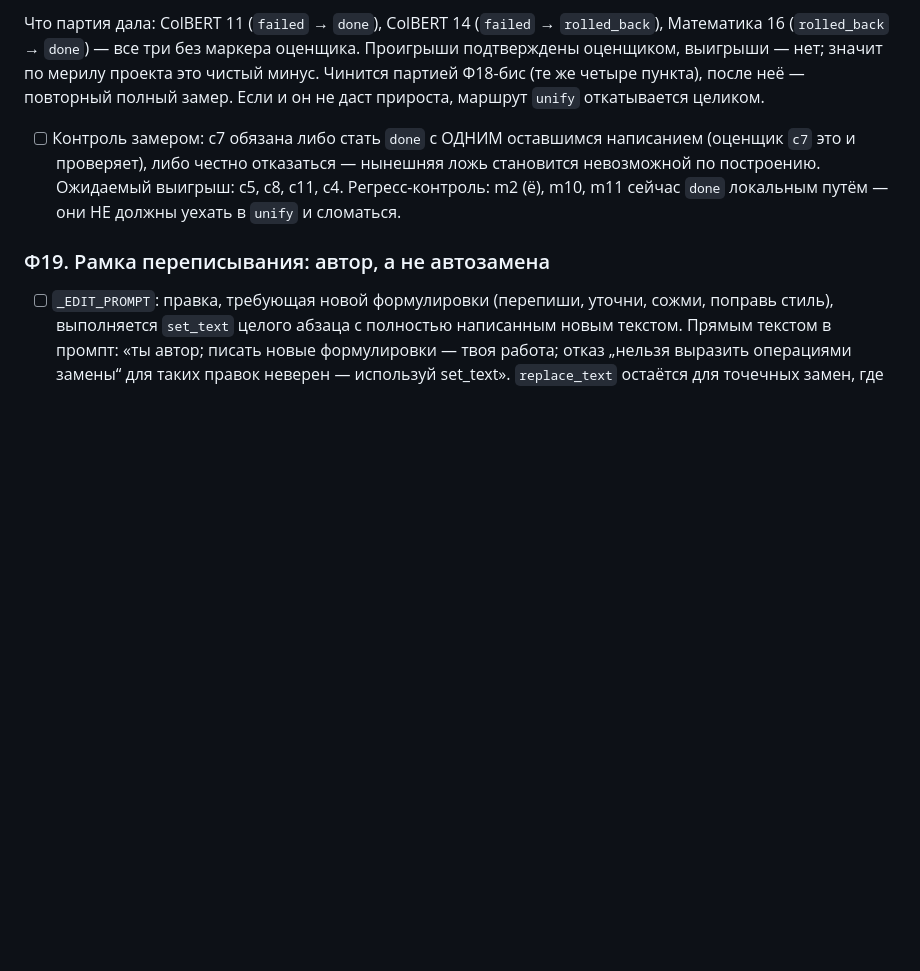
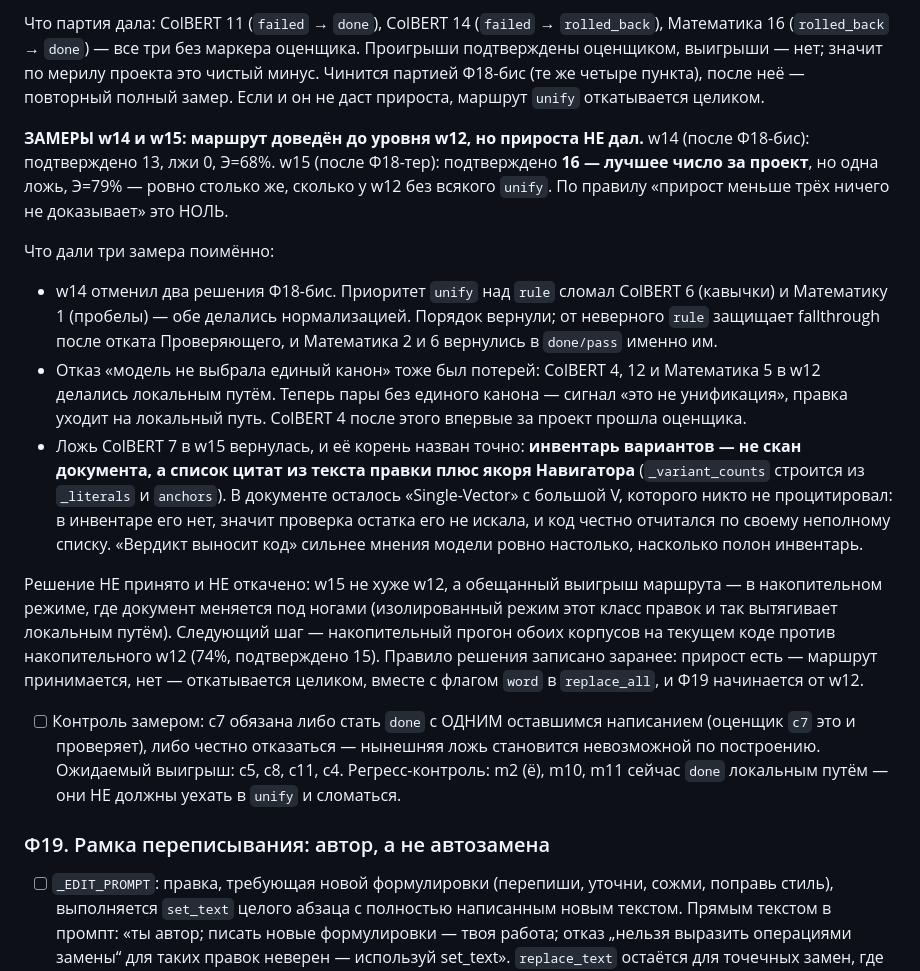
Before and after one commit to artemius125/docx-editor, a Markdown page: BUILD_PLAN.md, the part around the change. Rendered like a GitHub page; blank space fills up the shorter version.

Commit message:
Замеры w14 и w15: маршрут unify доведён до уровня w12, прироста нет
w15 — 16 подтверждённых правок, лучшее число за проект, но одна ложь, и
Э=79%: ровно столько же, сколько без маршрута. ColBERT 4 впервые прошла
оценщика — помогло не само правило, а его отступление на локальный путь.
Корень вернувшейся лжи назван: инвентарь вариантов строится из цитат в
тексте правки, а не сканом документа, поэтому непроцитированное написание
«Single-Vector» проверка остатка не искала. Решение отложено до
накопительного замера, правило записано заранее.

```diff
--- a/BUILD_PLAN.md
+++ b/BUILD_PLAN.md
@@ -1119,6 +1119,37 @@ c11), форматы дат (c8), числа (c4). По замеру w12 — с
 после неё — повторный полный замер. Если и он не даст прироста, маршрут
 `unify` откатывается целиком.
 
+**ЗАМЕРЫ w14 и w15: маршрут доведён до уровня w12, но прироста НЕ дал.**
+w14 (после Ф18-бис): подтверждено 13, лжи 0, Э=68%. w15 (после Ф18-тер):
+подтверждено **16 — лучшее число за проект**, но одна ложь, Э=79% — ровно
+столько же, сколько у w12 без всякого `unify`. По правилу «прирост меньше
+трёх ничего не доказывает» это НОЛЬ.
+
+Что дали три замера поимённо:
+- w14 отменил два решения Ф18-бис. Приоритет `unify` над `rule` сломал
+  ColBERT 6 (кавычки) и Математику 1 (пробелы) — обе делались нормализацией.
+  Порядок вернули; от неверного `rule` защищает fallthrough после отката
+  Проверяющего, и Математика 2 и 6 вернулись в `done/pass` именно им.
+- Отказ «модель не выбрала единый канон» тоже был потерей: ColBERT 4, 12 и
+  Математика 5 в w12 делались локальным путём. Теперь пары без единого
+  канона — сигнал «это не унификация», правка уходит на локальный путь.
+  ColBERT 4 после этого впервые за проект прошла оценщика.
+- Ложь ColBERT 7 в w15 вернулась, и её корень назван точно: **инвентарь
+  вариантов — не скан документа, а список цитат из текста правки плюс якоря
+  Навигатора** (`_variant_counts` строится из `_literals` и `anchors`).
+  В документе осталось «Single-Vector» с большой V, которого никто не
+  процитировал: в инвентаре его нет, значит проверка остатка его не искала,
+  и код честно отчитался по своему неполному списку. «Вердикт выносит код»
+  сильнее мнения модели ровно настолько, насколько полон инвентарь.
+
+Решение НЕ принято и НЕ откачено: w15 не хуже w12, а обещанный выигрыш
+маршрута — в накопительном режиме, где документ меняется под ногами
+(изолированный режим этот класс правок и так вытягивает локальным путём).
+Следующий шаг — накопительный прогон обоих корпусов на текущем коде против
+накопительного w12 (74%, подтверждено 15). Правило решения записано заранее:
+прирост есть — маршрут принимается, нет — откатывается целиком, вместе с
+флагом `word` в `replace_all`, и Ф19 начинается от w12.
+
 - [ ] Контроль замером: c7 обязана либо стать `done` с ОДНИМ оставшимся
       написанием (оценщик `c7` это и проверяет), либо честно отказаться —
       нынешняя ложь становится невозможной по построению. Ожидаемый выигрыш:
```
Also changed, not shown: bench/ЭФФЕКТИВНОСТЬ.md (+4 -0 lines).
